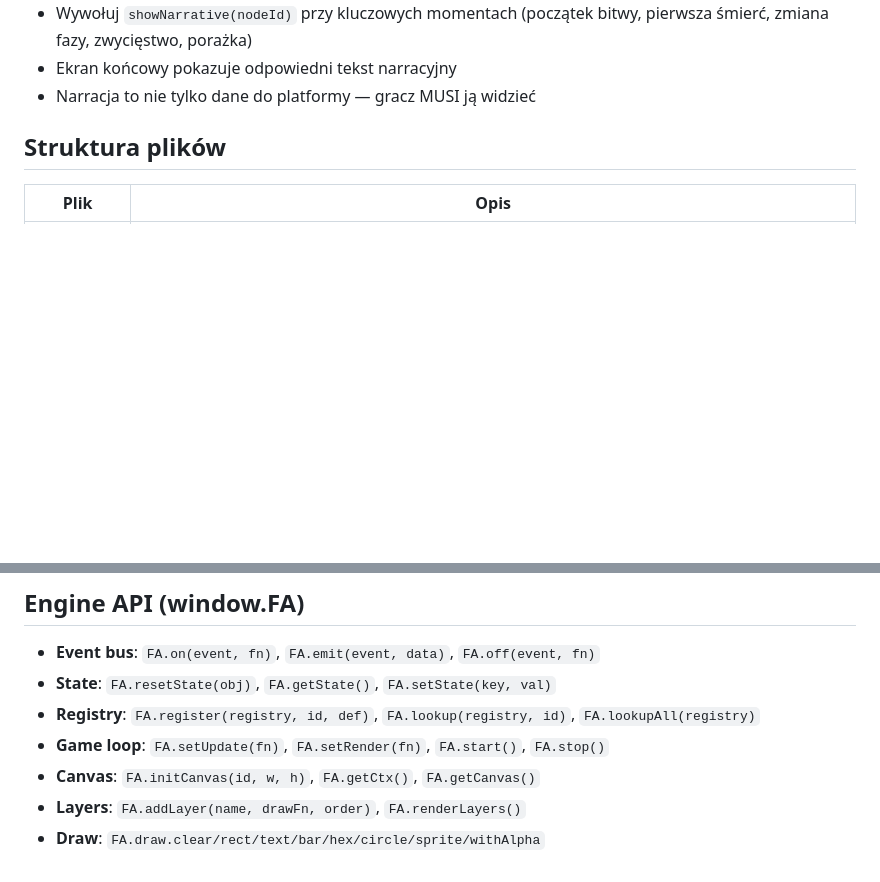
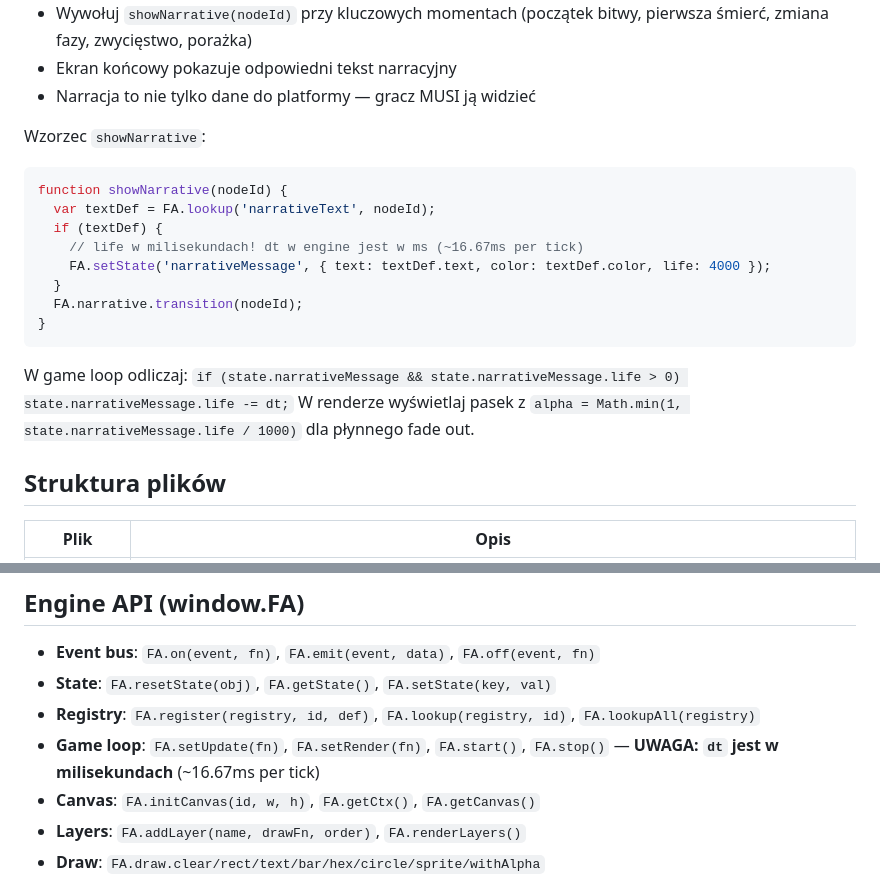
Before and after one commit to ForkArcade/game-template-strategy-rpg, a Markdown page: CLAUDE.md, 2 parts joined by grey strips. Rendered like a GitHub page; blank space fills up the shorter version.

Commit message:
Dodaj wzorzec showNarrative i info o dt w ms do CLAUDE.md

````diff
--- a/CLAUDE.md
+++ b/CLAUDE.md
@@ -17,6 +17,20 @@ Narracja MUSI być widoczna w grze:
 - Wywołuj `showNarrative(nodeId)` przy kluczowych momentach (początek bitwy, pierwsza śmierć, zmiana fazy, zwycięstwo, porażka)
 - Ekran końcowy pokazuje odpowiedni tekst narracyjny
 - Narracja to nie tylko dane do platformy — gracz MUSI ją widzieć
+
+Wzorzec `showNarrative`:
+```js
+function showNarrative(nodeId) {
+  var textDef = FA.lookup('narrativeText', nodeId);
+  if (textDef) {
+    // life w milisekundach! dt w engine jest w ms (~16.67ms per tick)
+    FA.setState('narrativeMessage', { text: textDef.text, color: textDef.color, life: 4000 });
+  }
+  FA.narrative.transition(nodeId);
+}
+```
+W game loop odliczaj: `if (state.narrativeMessage && state.narrativeMessage.life > 0) state.narrativeMessage.life -= dt;`
+W renderze wyświetlaj pasek z `alpha = Math.min(1, state.narrativeMessage.life / 1000)` dla płynnego fade out.
 
 ## Struktura plików
 
@@ -38,7 +52,7 @@ Pliki kopiowane przez platformę (nie edytuj):
 - **Event bus**: `FA.on(event, fn)`, `FA.emit(event, data)`, `FA.off(event, fn)`
 - **State**: `FA.resetState(obj)`, `FA.getState()`, `FA.setState(key, val)`
 - **Registry**: `FA.register(registry, id, def)`, `FA.lookup(registry, id)`, `FA.lookupAll(registry)`
-- **Game loop**: `FA.setUpdate(fn)`, `FA.setRender(fn)`, `FA.start()`, `FA.stop()`
+- **Game loop**: `FA.setUpdate(fn)`, `FA.setRender(fn)`, `FA.start()`, `FA.stop()` — **UWAGA: `dt` jest w milisekundach** (~16.67ms per tick)
 - **Canvas**: `FA.initCanvas(id, w, h)`, `FA.getCtx()`, `FA.getCanvas()`
 - **Layers**: `FA.addLayer(name, drawFn, order)`, `FA.renderLayers()`
 - **Draw**: `FA.draw.clear/rect/text/bar/hex/circle/sprite/withAlpha`
````
